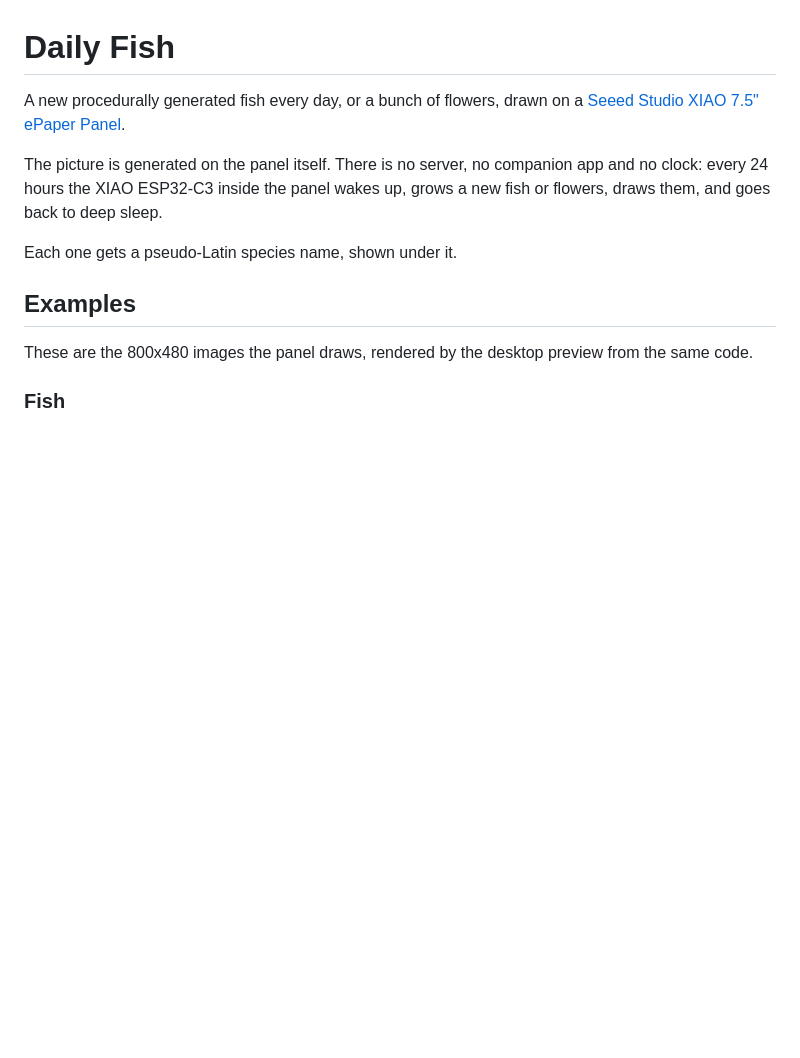
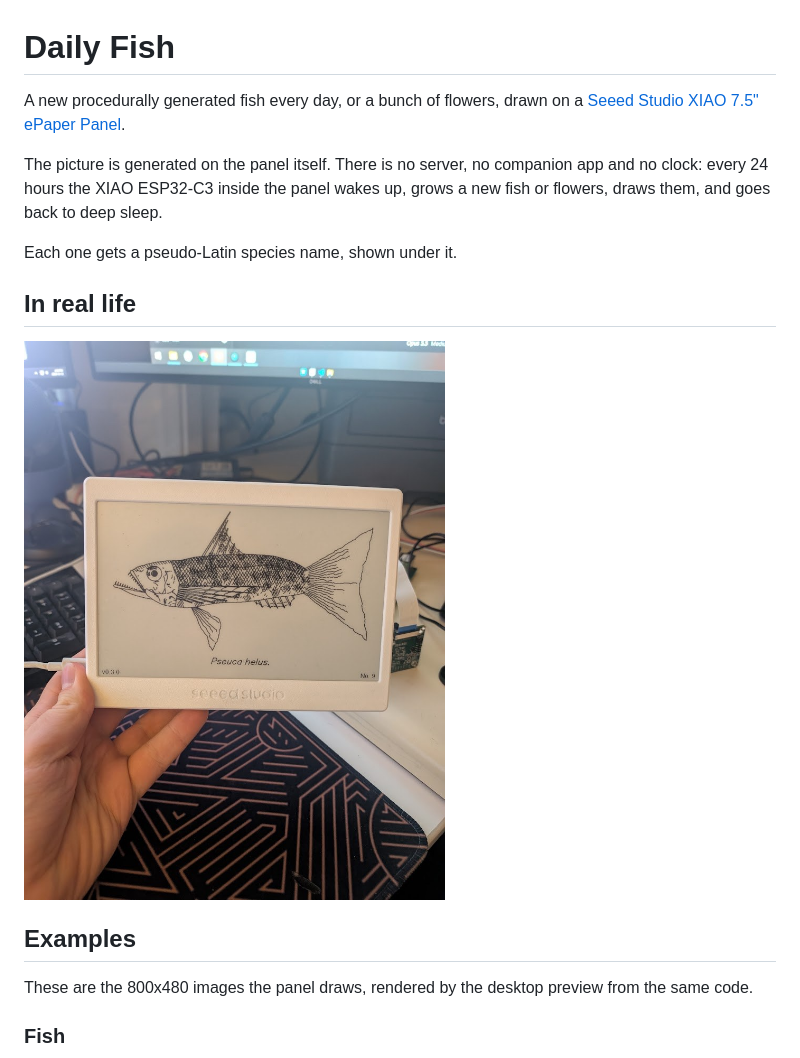
Before and after one commit to funvill/daily-fish, a Markdown page: README.md, the part around the change. Rendered like a GitHub page; pictures changed too: docs/images/panel-photo.jpg (added); blank space fills up the shorter version.

Commit message:
Add a photo of the panel to the README
Co-Authored-By: Claude Fable 5.2 <noreply@anthropic.com>

```diff
--- a/README.md
+++ b/README.md
@@ -5,6 +5,10 @@ A new procedurally generated fish every day, or a bunch of flowers, drawn on a [
 The picture is generated on the panel itself. There is no server, no companion app and no clock: every 24 hours the XIAO ESP32-C3 inside the panel wakes up, grows a new fish or flowers, draws them, and goes back to deep sleep.
 
 Each one gets a pseudo-Latin species name, shown under it.
+
+## In real life
+
+![The panel held in a hand, showing a fish named Pseuca helus, with the firmware version bottom left and "No. 9" bottom right](docs/images/panel-photo.jpg)
 
 ## Examples
 
```
